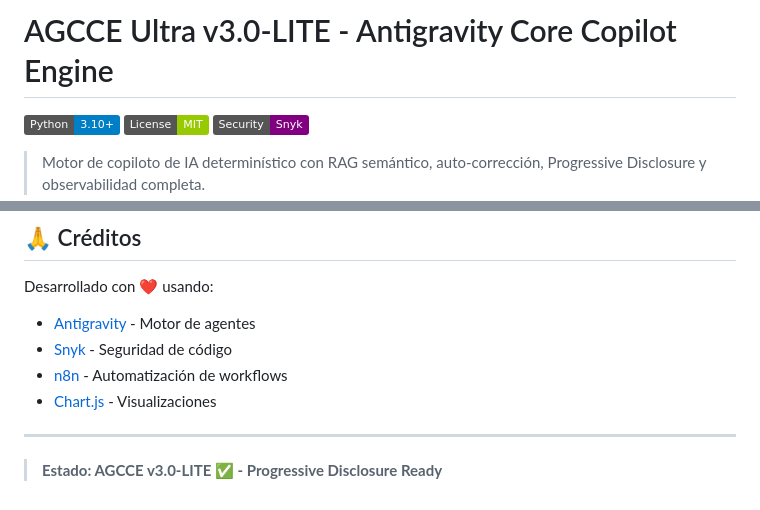
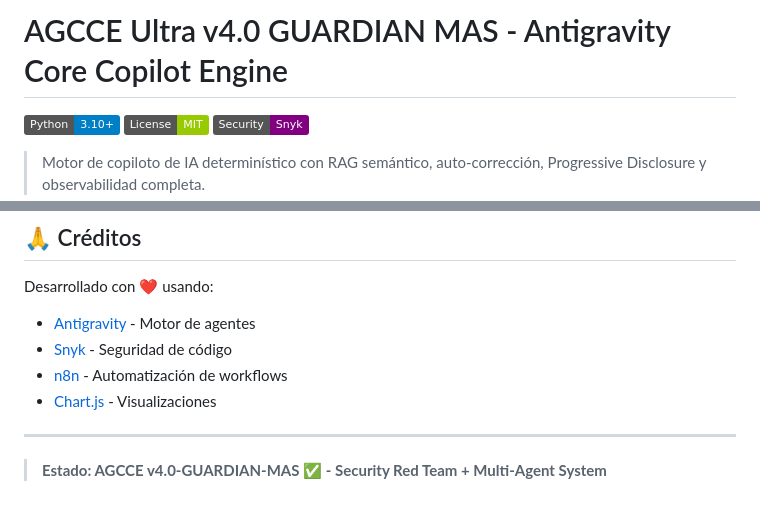
Before and after one commit to brendars91/Generador-proyectos-determinista, a Markdown page: README.md, 2 parts joined by grey strips. Rendered like a GitHub page; badges without logos.

Commit message:
docs: update README to v4.0 GUARDIAN MAS

```diff
--- a/README.md
+++ b/README.md
@@ -1,4 +1,4 @@
-# AGCCE Ultra v3.0-LITE - Antigravity Core Copilot Engine
+# AGCCE Ultra v4.0 GUARDIAN MAS - Antigravity Core Copilot Engine
 
 [![Python](https://img.shields.io/badge/Python-3.10+-blue.svg)](https://www.python.org/)
 [![License](https://img.shields.io/badge/License-MIT-green.svg)](LICENSE)
@@ -196,4 +196,4 @@ Desarrollado con ❤️ usando:
 
 ---
 
-> **Estado: AGCCE v3.0-LITE ✅ - Progressive Disclosure Ready**
+> **Estado: AGCCE v4.0-GUARDIAN-MAS ✅ - Security Red Team + Multi-Agent System**
```
